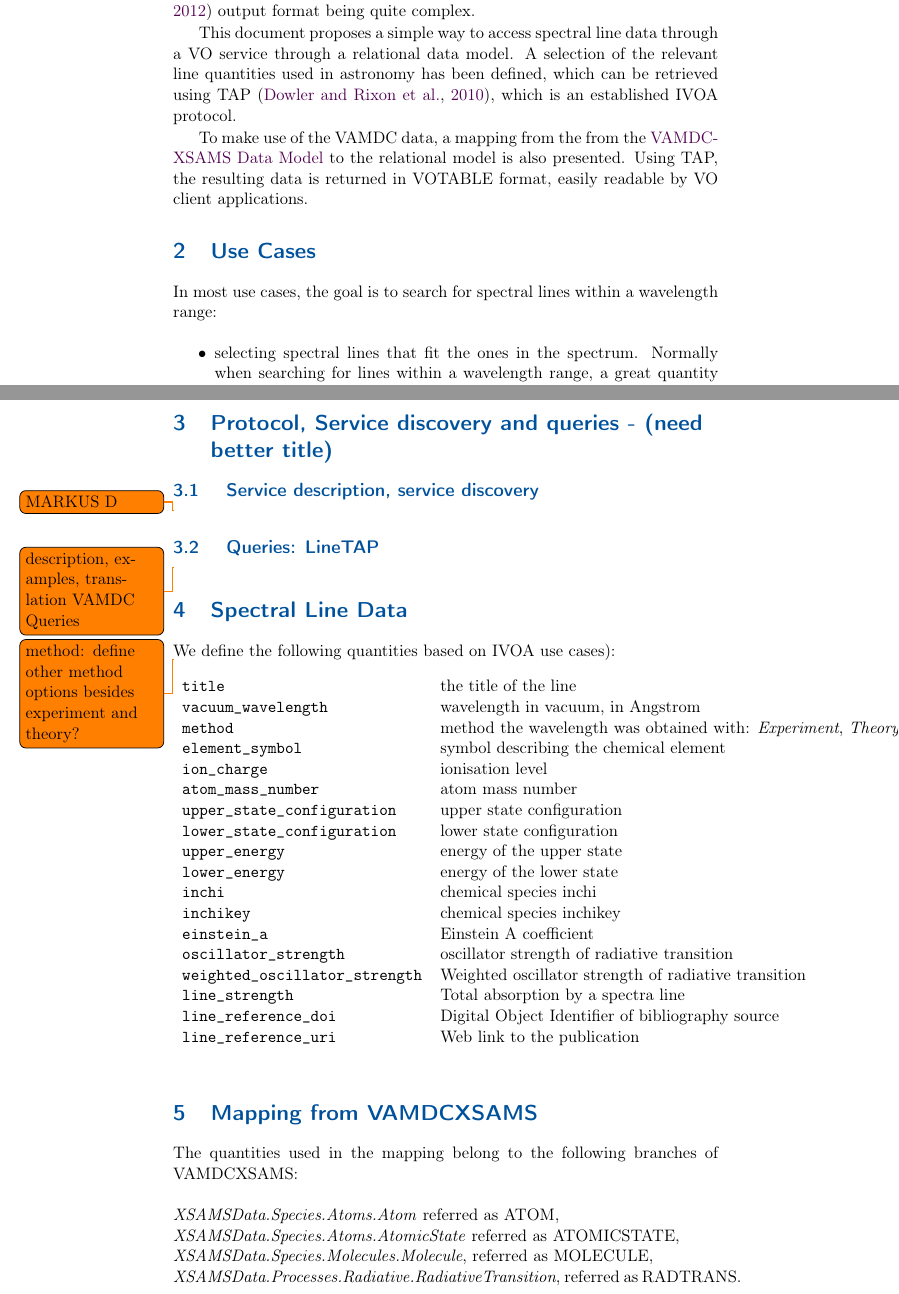
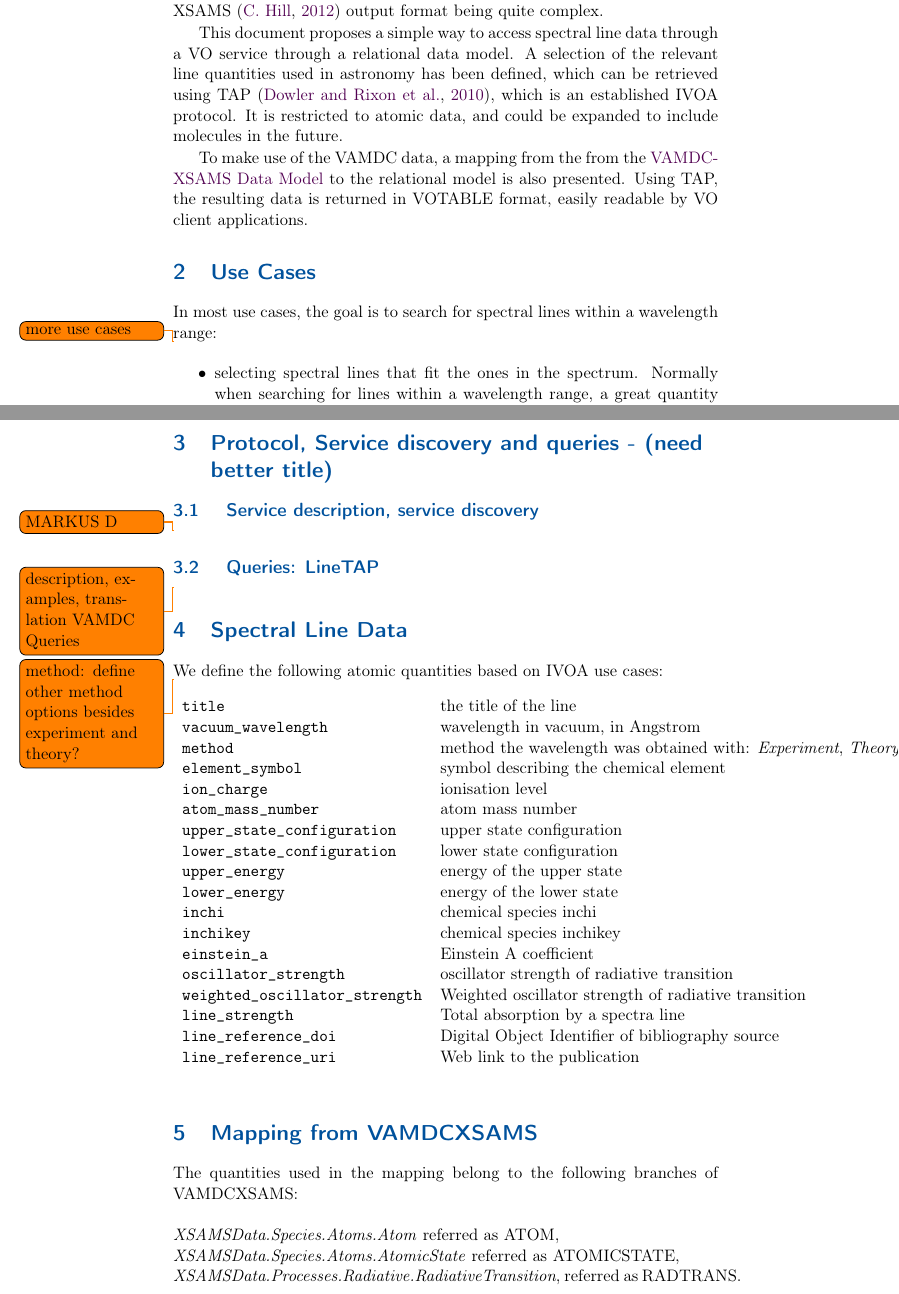
Before and after one commit to mmpcn/slapvamdc, a LaTeX document (slapvamdc.tex): two parts of pages 3 and 4 of 7, joined at a grey line, cut so that both start at the same text. Compiled offline with pdfLaTeX; a LaTeX package or settings file that is missing is left out.

Commit message:
added restriction to atomic data in text. Corrected VAMDV data model path for level configurations.

```diff
--- a/slapvamdc.tex
+++ b/slapvamdc.tex
@@ -46,17 +46,22 @@ infrastructure that enable VO applications.
 
 SLAP (Simple Line Access Protocol)\citep{2010ivoa.specQ1209O} is the VO standard for Spectral Line querying. SSLDM (Simple Spectral Line Access Protocol)\citep{2010ivoa.spec.1209O} is the VO data model for spectral lines.
 Currently there are very few working services in the VO that use this protocols, meaning that the amount of spectral line data in the VO is small.
+
 On the other side, VAMDC services offer a great amount of spectral line data, and  so it's desirable to access this data in a VO-way.
 The queries to the VAMDC services might be simple, however, the data returned is much more than the necessary data for the common use cases in VO, besides the XSAMS \citep{XSAMS:Docs} output format being quite complex.
 
-This document proposes a simple way to access spectral line data through a VO service through a relational data model. A selection of the relevant line quantities used in astronomy has been defined, which can be retrieved using TAP \citep{std:TAP}, which is an established IVOA protocol.
+This document proposes a simple way to access spectral line data through a VO service through a relational data model. A selection of the relevant line quantities used in astronomy has been defined, which can be retrieved using TAP \citep{std:TAP}, which is an established IVOA protocol. It is restricted to atomic data, and could be expanded to include molecules in the future.
 
 To make use of the VAMDC data, a mapping from the from the \href{https://standards.vamdc.eu/#data-model}{VAMDC-XSAMS Data Model} to the relational model is also presented. Using TAP, the resulting data is returned in VOTABLE format,  easily readable by VO client applications.
+
+
 
 
 \section{Use Cases}
 
 In most use cases, the goal is to search for spectral lines within a wavelength range:
+
+\todo{ more use cases}
 
 \begin{itemize}
 
@@ -88,7 +93,7 @@ should always be provided if available.
 
 \section{Spectral Line Data}\label{quantities}
 
-We define the following quantities based on IVOA use cases):
+We define the following atomic quantities based on IVOA use cases:
 
 \todo{ method: define other method options besides experiment and theory?}
 
@@ -135,7 +140,7 @@ We define the following quantities based on IVOA use cases):
 The quantities used in the mapping belong to the following branches of VAMDCXSAMS:\\\\
 \textit{XSAMSData.Species.Atoms.Atom}  referred as ATOM,\\
 \textit{XSAMSData.Species.Atoms.AtomicState}  referred as ATOMICSTATE,\\
-\textit{XSAMSData.Species.Molecules.Molecule}, referred as MOLECULE,\\
+%\textit{XSAMSData.Species.Molecules.Molecule}, referred as MOLECULE,\\
 \textit{XSAMSData.Processes.Radiative.RadiativeTransition}, referred as RADTRANS.\\
 
 The VAMDC-TAP query language defines a list of keywords, called \href{https://standards.vamdc.eu/dictionary/returnables.html}{Returnables}, listing the quantities that can be returned by a service.They correspond to an element in the XSAMS data model. The returnables supported by a service are declared by a service manager when he deploys the software on its database, and saved in the VAMDC registry. \\
```
Also changed, not shown: slapvamdc.tex (4 more changed lines).
